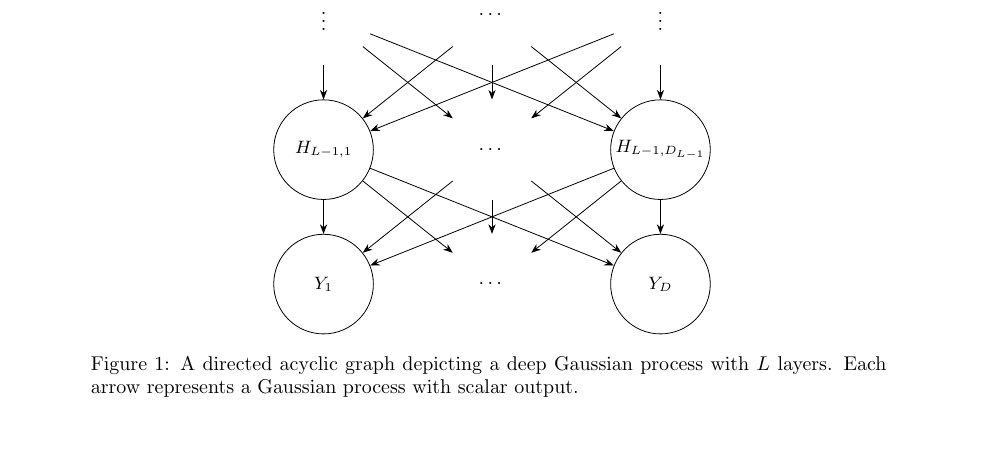
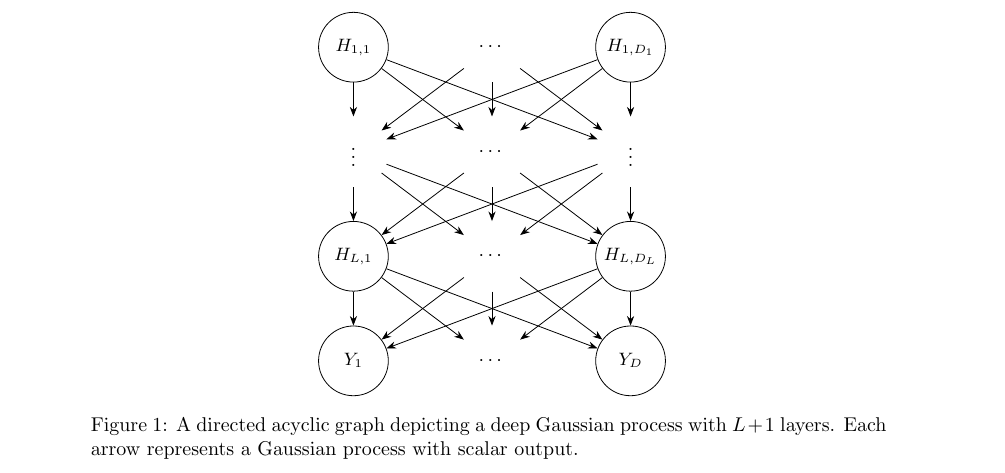
Before and after one commit to jarad/deepgp_sandbox, a LaTeX document (model/deepgp.tex, which reads model/deepgp_tikz.tex): part of page 2 of 4, cut at the place of the change, the shorter picture padded with empty space. Compiled offline with pdfLaTeX.

Commit message:
Update figure
still not sure this is what we want

```diff
--- a/model/deepgp_tikz.tex
+++ b/model/deepgp_tikz.tex
@@ -10,26 +10,26 @@
          fill opacity = 0.3,
          text opacity=1,
          inner sep=1pt,
-         minimum size=50pt,
+         minimum size=35pt,
          font=\small},
       myarrow/.style={-Stealth},
       node distance=0.6cm and 1.2cm,
-      node/.style={circle, draw, minimum size=50pt}
+      node/.style={circle, draw, minimum size=35pt}
       ]
 \node[mycircle            ] (y1) {$Y_1$};
-\node[  circle,right=of y1,minimum size=50pt] (yd) {$\cdots$};
+\node[  circle,right=of y1,minimum size=35pt] (yd) {$\cdots$};
 \node[mycircle,right=of yd] (yD) {$Y_D$};
 
-\node[mycircle,above=of y1             ] (hL1) {$H_{L-1,1}$};
-\node[  circle,above=of yd,right=of hL1,minimum size=50pt] (hLd) {$\cdots$};
-\node[mycircle,above=of yD,right=of hLd] (hLD) {$H_{L-1,D_{L-1}}$};
+\node[mycircle,above=of y1             ] (hL1) {$H_{L,1}$};
+\node[  circle,above=of yd,right=of hL1,minimum size=35pt] (hLd) {$\cdots$};
+\node[mycircle,above=of yD,right=of hLd] (hLD) {$H_{L,D_{L}}$};
 
-\node[  circle,above=of hL1             ,minimum size=50pt] (hl1) {$\vdots$};
-\node[  circle,above=of hLd,right=of hl1,minimum size=50pt] (hld) {$\cdots$};
-\node[  circle,above=of hLD,right=of hld,minimum size=50pt] (hlD) {$\vdots$};
+\node[  circle,above=of hL1             ,minimum size=35pt] (hl1) {$\vdots$};
+\node[  circle,above=of hLd,right=of hl1,minimum size=35pt] (hld) {$\cdots$};
+\node[  circle,above=of hLD,right=of hld,minimum size=35pt] (hlD) {$\vdots$};
 
 \node[mycircle,above=of hl1             ] (h11) {$H_{1,1}$};
-\node[  circle,above=of hld,right=of h11,minimum size=50pt] (h1d) {$\cdots$};
+\node[  circle,above=of hld,right=of h11,minimum size=35pt] (h1d) {$\cdots$};
 \node[mycircle,above=of hld,right=of h1d] (h1D) {$H_{1,D_1}$};
 
 \foreach \i/\j in {% start node/end node
@@ -47,7 +47,7 @@
 \end{tikzpicture}
 \begin{minipage}{0.85\textwidth}
 \caption{A directed acyclic graph depicting a deep Gaussian process with
-$L$ layers. Each arrow represents a Gaussian process with scalar
+$L+1$ layers. Each arrow represents a Gaussian process with scalar
 output.}
 \end{minipage}
 \label{fig:deepgp}
```
